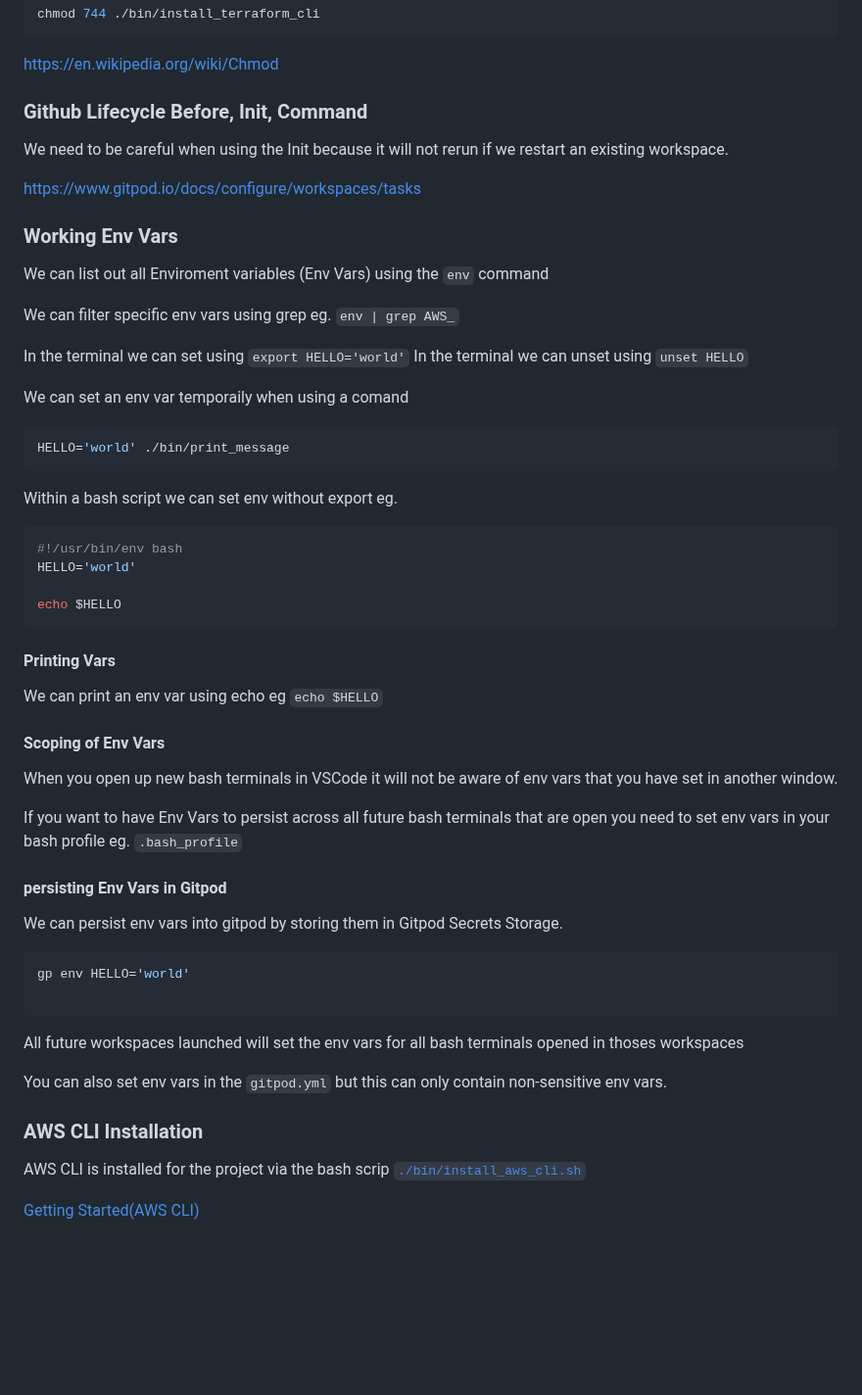
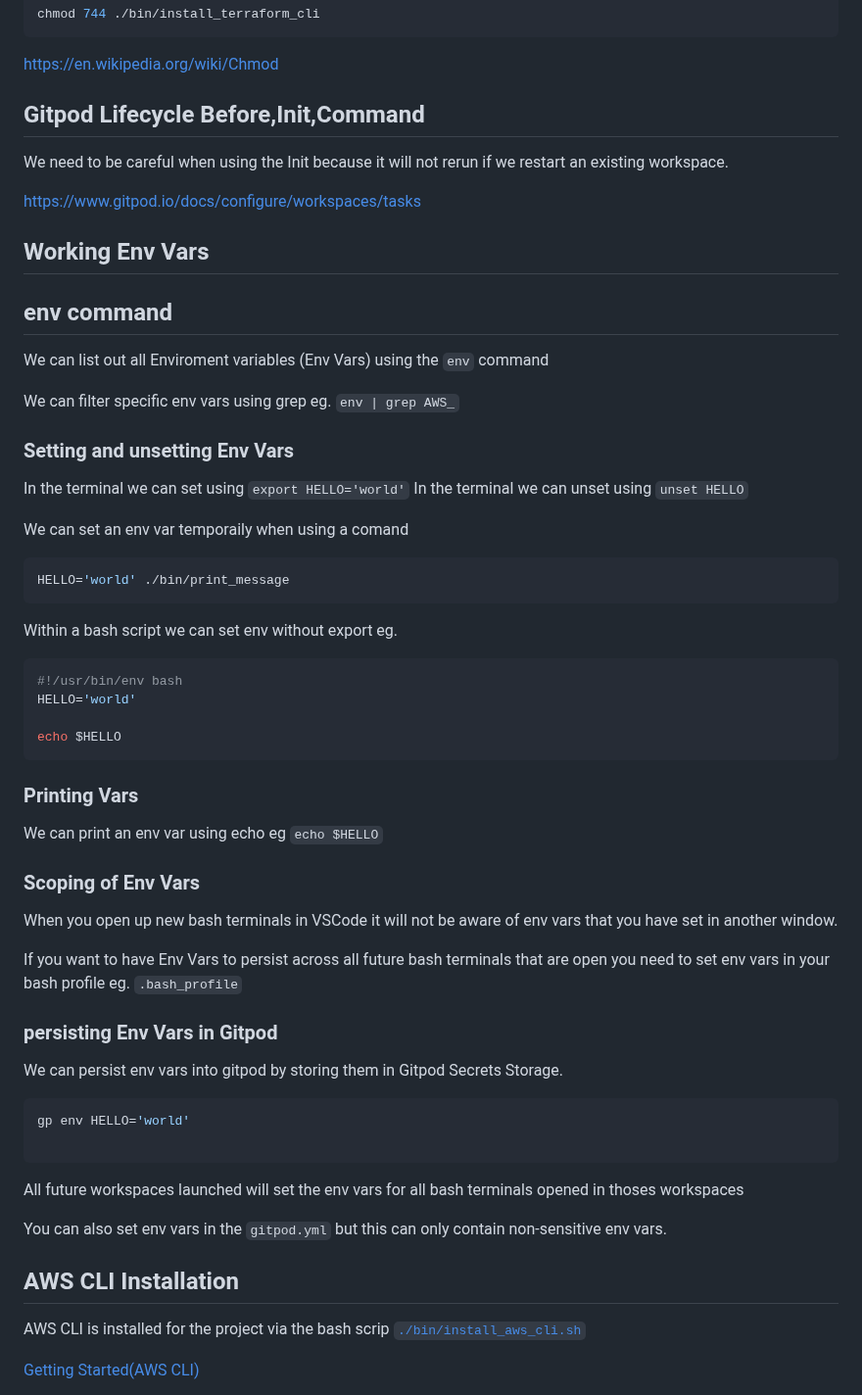
Before and after one commit to oakzd/terraform-beginner-bootcamp-2023, a Markdown page: journal/week0.md, the part around one of its changes. Shown at 98% size. Rendered like a GitHub page; blank space fills up the shorter version.

````diff
--- a/journal/week0.md
+++ b/journal/week0.md
@@ -108,19 +110,22 @@ chmod 744 ./bin/install_terraform_cli
 https://en.wikipedia.org/wiki/Chmod
 
 
-### Github Lifecycle Before, Init, Command
+## Gitpod Lifecycle Before,Init,Command
 We need to be careful when using the Init because it will not rerun if we restart an existing workspace.
 
 https://www.gitpod.io/docs/configure/workspaces/tasks
 
-### Working Env Vars
+## Working Env Vars
 
+## env command
 We can list out all Enviroment variables (Env Vars) using the `env` command
 
 We can filter specific env vars using grep eg. `env | grep AWS_`
 
+### Setting and unsetting Env Vars
 In the terminal we can set using `export HELLO='world'`
 In the terminal we can unset using `unset HELLO`
+
 
 We can set an env var temporaily when using a comand
 
@@ -137,17 +142,17 @@ HELLO='world'
 echo $HELLO
 ```
 
-#### Printing Vars
+### Printing Vars
 
 We can print an env var using echo eg `echo $HELLO`
 
-#### Scoping of Env Vars
+### Scoping of Env Vars
 When you open up new bash terminals in VSCode it will not be aware of env vars that you have set in another window.
 
 If you want to have Env Vars to persist across all future bash terminals that are open you need to set env vars in your bash profile eg. `.bash_profile`
 
 
-#### persisting Env Vars in Gitpod
+### persisting Env Vars in Gitpod
 We can persist env vars into gitpod by storing them in Gitpod Secrets Storage.
 
 ```sh
@@ -160,7 +165,7 @@ All future workspaces launched will set the env vars for all bash terminals open
 You can also set env vars in the `gitpod.yml` but this can only contain non-sensitive env vars.
 
 
-### AWS CLI Installation
+## AWS CLI Installation
 
 AWS CLI is installed for the project via the bash scrip [`./bin/install_aws_cli.sh`](./bin/install_aws_cli.sh)
 
````
Also changed, not shown: other parts of journal/week0.md (+8 -6 lines).
